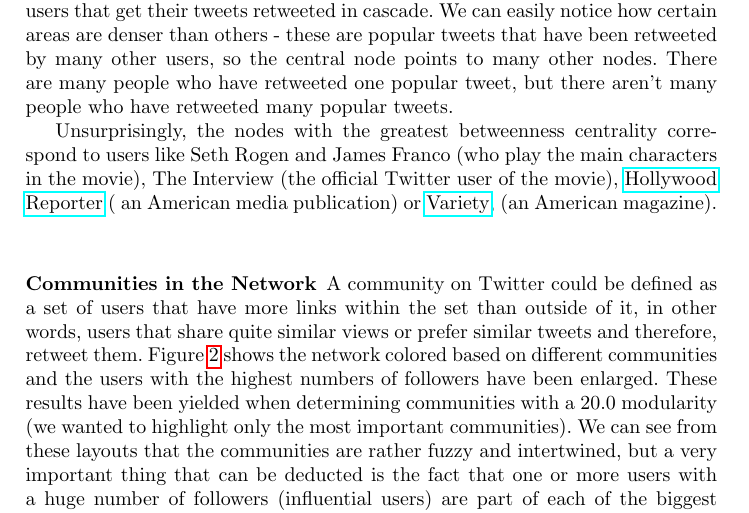
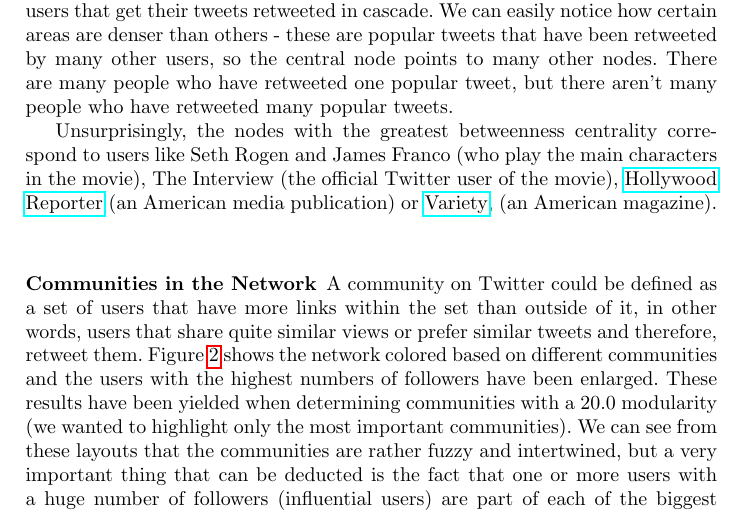
Before and after one commit to dianageo93/social-network-analysis-report, a LaTeX paper (movies.tex): part of page 3 of 13, cut so that both start at the same text. Compiled offline with pdfLaTeX.

Commit message:
Replace wikipedia references.

```diff
--- a/movies.tex
+++ b/movies.tex
@@ -138,10 +138,8 @@ but there aren't many people who have retweeted many popular tweets.
 Unsurprisingly, the nodes with the greatest betweenness centrality correspond to
 users like Seth Rogen and James Franco (who play the main characters in the
 movie), The Interview (the official Twitter user of the movie),
-\href{http://en.wikipedia.org/wiki/The_Hollywood_Reporter}{Hollywood Reporter} (
-an American media publication) or
-\href{http://en.wikipedia.org/wiki/Variety_%28magazine%29 }{Variety}, (an
-American magazine).
+\href{http://www.hollywoodreporter.com/}{Hollywood Reporter} (an American media
+publication) or \href{www.variety.com}{Variety}, (an American magazine).
 %
 \begin{figure}
 \centering
```
Also changed, not shown: movies.pdf, movies.tex (4 more changed lines).
